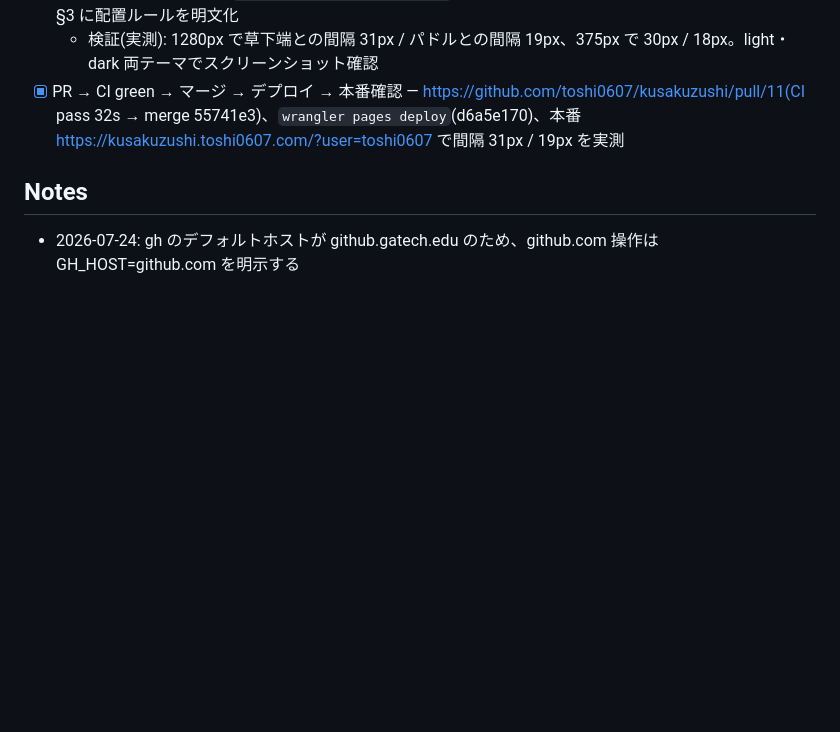
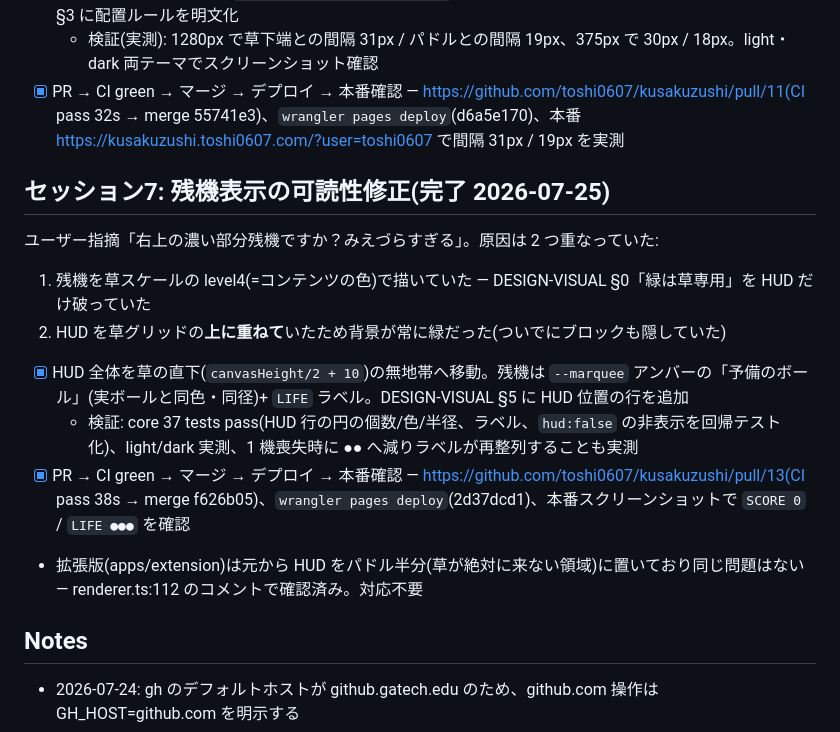
Before and after one commit to toshi0607/kusakuzushi, a Markdown page: tasks/todo.md, the part around the change. Drawn GitHub-style; blank space fills up the shorter version.

Commit message:
docs: セッション7(残機表示の可読性修正)を記録
Co-Authored-By: Claude Fable 5 <noreply@anthropic.com>

```diff
--- a/tasks/todo.md
+++ b/tasks/todo.md
@@ -298,6 +298,18 @@ pnpm --filter @kusakuzushi/extension build
   - 検証(実測): 1280px で草下端との間隔 31px / パドルとの間隔 19px、375px で 30px / 18px。light・dark 両テーマでスクリーンショット確認
 - [x] PR → CI green → マージ → デプロイ → 本番確認 — https://github.com/toshi0607/kusakuzushi/pull/11(CI pass 32s → merge 55741e3)、`wrangler pages deploy`(d6a5e170)、本番 https://kusakuzushi.toshi0607.com/?user=toshi0607 で間隔 31px / 19px を実測
 
+## セッション7: 残機表示の可読性修正(完了 2026-07-25)
+
+ユーザー指摘「右上の濃い部分残機ですか？みえづらすぎる」。原因は 2 つ重なっていた:
+
+1. 残機を草スケールの level4(=コンテンツの色)で描いていた — DESIGN-VISUAL §0「緑は草専用」を HUD だけ破っていた
+2. HUD を草グリッドの**上に重ねて**いたため背景が常に緑だった(ついでにブロックも隠していた)
+
+- [x] HUD 全体を草の直下(`canvasHeight/2 + 10`)の無地帯へ移動。残機は `--marquee` アンバーの「予備のボール」(実ボールと同色・同径)+ `LIFE` ラベル。DESIGN-VISUAL §5 に HUD 位置の行を追加
+  - 検証: core 37 tests pass(HUD 行の円の個数/色/半径、ラベル、`hud:false` の非表示を回帰テスト化)、light/dark 実測、1 機喪失時に ●● へ減りラベルが再整列することも実測
+- [x] PR → CI green → マージ → デプロイ → 本番確認 — https://github.com/toshi0607/kusakuzushi/pull/13(CI pass 38s → merge f626b05)、`wrangler pages deploy`(2d37dcd1)、本番スクリーンショットで `SCORE 0` / `LIFE ●●●` を確認
+- 拡張版(apps/extension)は元から HUD をパドル半分(草が絶対に来ない領域)に置いており同じ問題はない — renderer.ts:112 のコメントで確認済み。対応不要
+
 ## Notes
 
 - 2026-07-24: gh のデフォルトホストが github.gatech.edu のため、github.com 操作は GH_HOST=github.com を明示する
```
